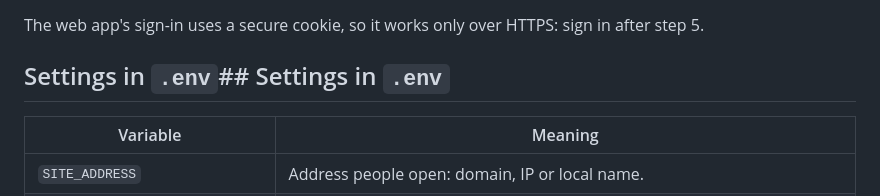
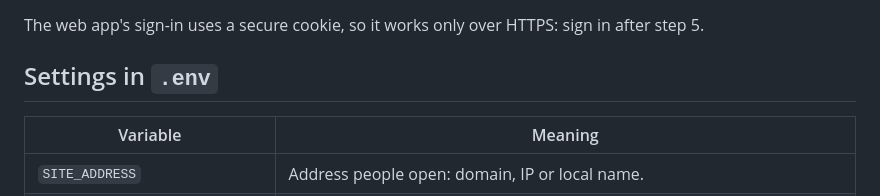
Before and after one commit to boreyrith/pos, a Markdown page: deploy/DEPLOY.md, the part around the change. Rendered like a GitHub page.

Commit message:
Deploy guide: fix duplicated heading
Co-Authored-By: Claude Opus 5.5 <noreply@anthropic.com>

```diff
--- a/deploy/DEPLOY.md
+++ b/deploy/DEPLOY.md
@@ -117,7 +117,7 @@ Web app on `https://munita.virtual-assistant.space`, API on `https://api-munita.
 
 The web app's sign-in uses a secure cookie, so it works only over HTTPS: sign in after step 5.
 
-## Settings in `.env`## Settings in `.env`
+## Settings in `.env`
 
 | Variable | Meaning |
 | --- | --- |
```
